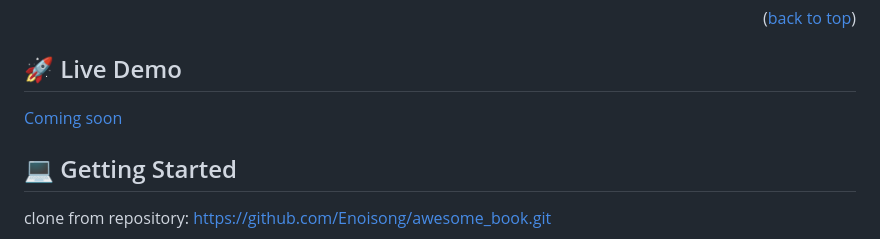
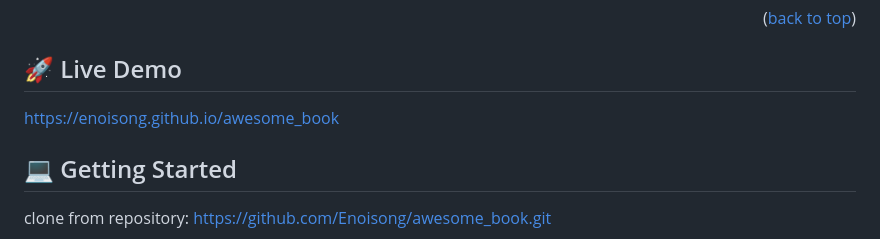
Before and after one commit to Enoisong/awesome_book, a Markdown page: README.md, the part around the change. GitHub-like rendering.

```diff
--- a/README.md
+++ b/README.md
@@ -48,7 +48,7 @@ awesome_book is an app designed with the ability to add, remove and store books.
 <!-- LIVE DEMO -->
 ## 🚀 Live Demo <a name="live-demo"></a>
 
-[Coming soon](#)
+ https://enoisong.github.io/awesome_book
 
 ## 💻 Getting Started <a name="getting-started"></a>
 clone from repository: https://github.com/Enoisong/awesome_book.git
```
